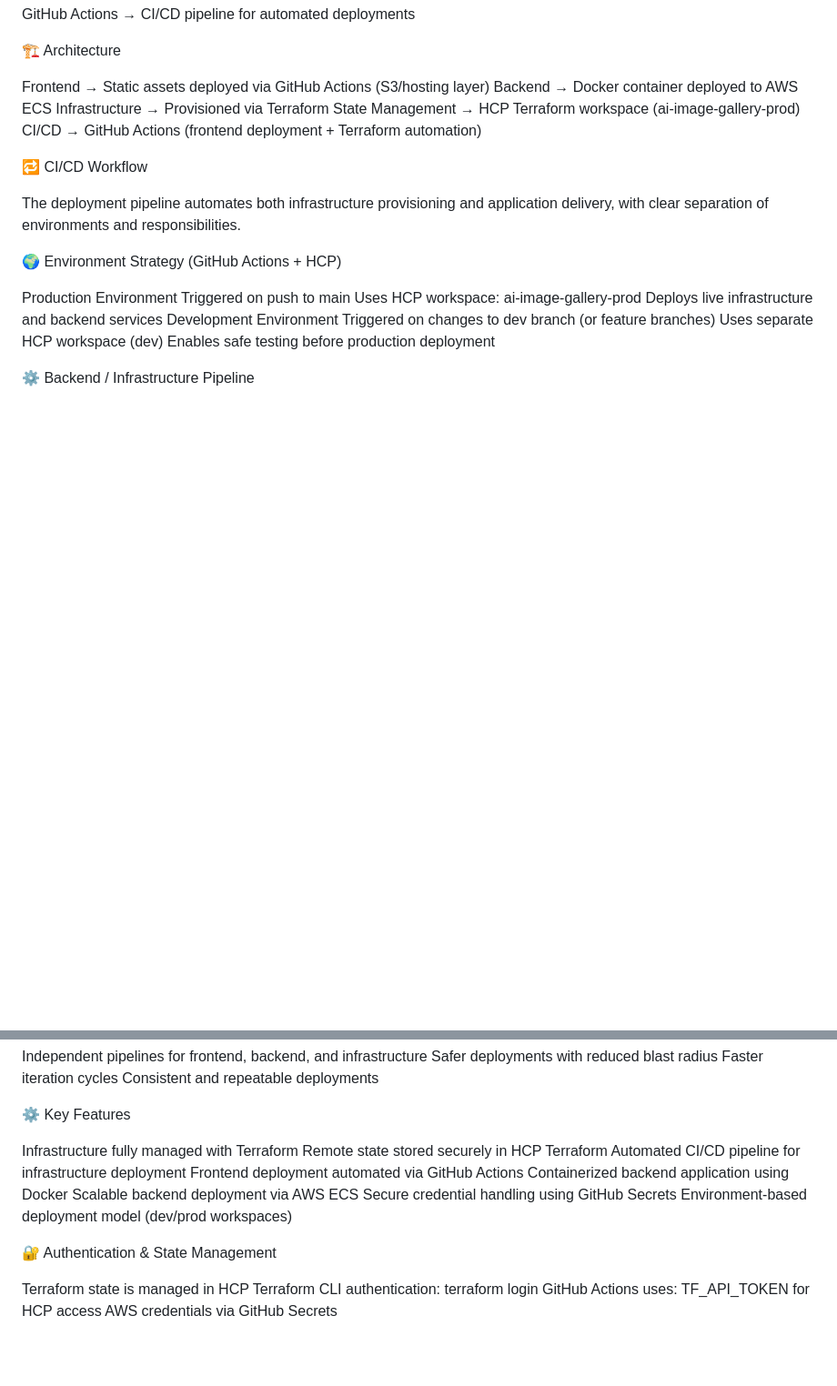
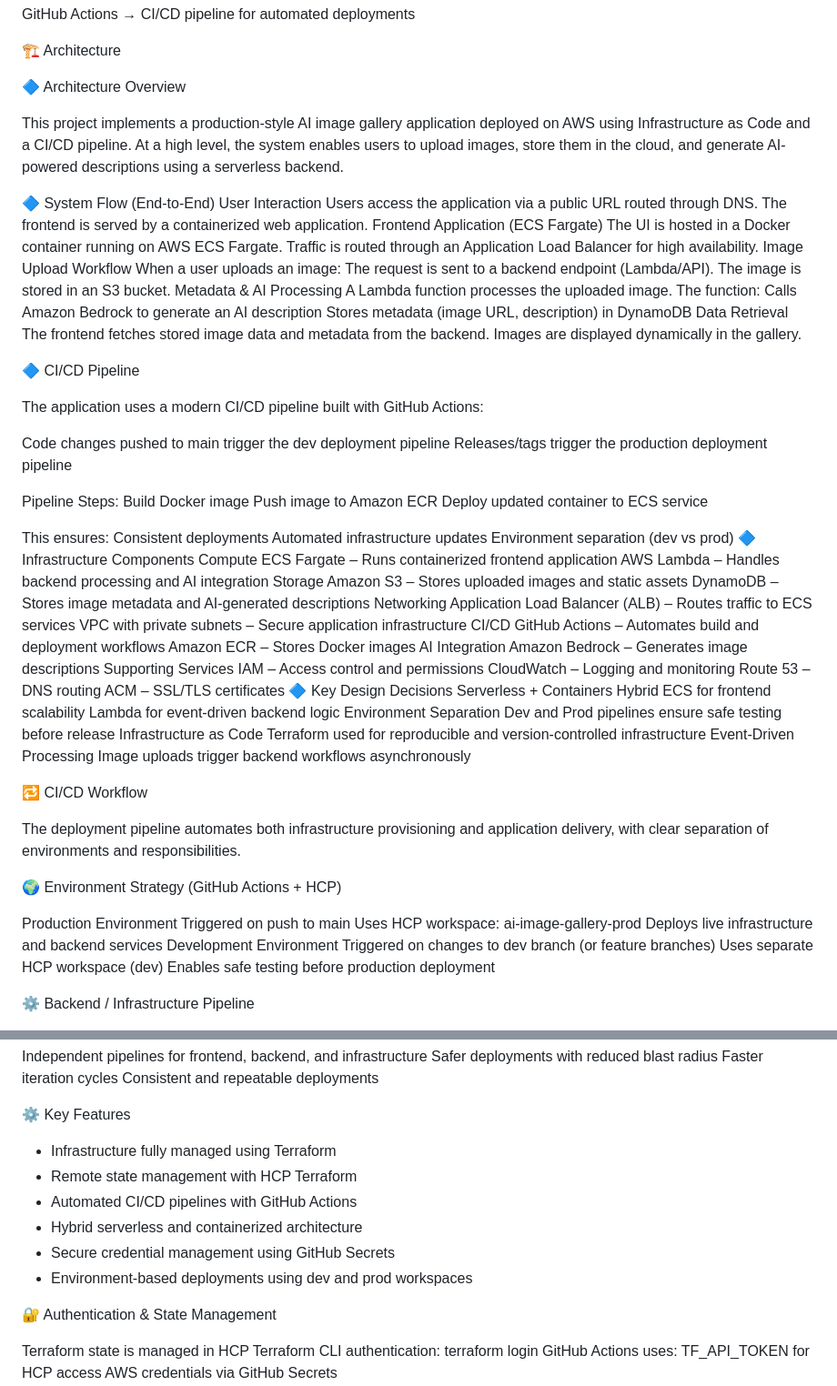
Before and after one commit to firefight776/ai-image-gallery-terraform, a Markdown page: README.md, 2 parts joined by grey strips. Shown at 91% size. Rendered like a GitHub page; blank space fills up the shorter version.

```diff
--- a/README.md
+++ b/README.md
@@ -39,11 +39,77 @@ GitHub Actions → CI/CD pipeline for automated deployments
 
 🏗️ Architecture
 
-Frontend → Static assets deployed via GitHub Actions (S3/hosting layer)
-Backend → Docker container deployed to AWS ECS
-Infrastructure → Provisioned via Terraform
-State Management → HCP Terraform workspace (ai-image-gallery-prod)
-CI/CD → GitHub Actions (frontend deployment + Terraform automation)
+🔷 Architecture Overview
+
+This project implements a production-style AI image gallery application deployed on AWS using Infrastructure as Code and a CI/CD pipeline.
+At a high level, the system enables users to upload images, store them in the cloud, and generate AI-powered descriptions using a serverless backend.
+
+🔷 System Flow (End-to-End)
+User Interaction
+Users access the application via a public URL routed through DNS.
+The frontend is served by a containerized web application.
+Frontend Application (ECS Fargate)
+The UI is hosted in a Docker container running on AWS ECS Fargate.
+Traffic is routed through an Application Load Balancer for high availability.
+Image Upload Workflow
+When a user uploads an image:
+The request is sent to a backend endpoint (Lambda/API).
+The image is stored in an S3 bucket.
+Metadata & AI Processing
+A Lambda function processes the uploaded image.
+The function:
+Calls Amazon Bedrock to generate an AI description
+Stores metadata (image URL, description) in DynamoDB
+Data Retrieval
+The frontend fetches stored image data and metadata from the backend.
+Images are displayed dynamically in the gallery.
+
+🔷 CI/CD Pipeline
+
+The application uses a modern CI/CD pipeline built with GitHub Actions:
+
+Code changes pushed to main trigger the dev deployment pipeline
+Releases/tags trigger the production deployment pipeline
+
+Pipeline Steps:
+Build Docker image
+Push image to Amazon ECR
+Deploy updated container to ECS service
+
+This ensures:
+Consistent deployments
+Automated infrastructure updates
+Environment separation (dev vs prod)
+🔷 Infrastructure Components
+Compute
+ECS Fargate – Runs containerized frontend application
+AWS Lambda – Handles backend processing and AI integration
+Storage
+Amazon S3 – Stores uploaded images and static assets
+DynamoDB – Stores image metadata and AI-generated descriptions
+Networking
+Application Load Balancer (ALB) – Routes traffic to ECS services
+VPC with private subnets – Secure application infrastructure
+CI/CD
+GitHub Actions – Automates build and deployment workflows
+Amazon ECR – Stores Docker images
+AI Integration
+Amazon Bedrock – Generates image descriptions
+Supporting Services
+IAM – Access control and permissions
+CloudWatch – Logging and monitoring
+Route 53 – DNS routing
+ACM – SSL/TLS certificates
+🔷 Key Design Decisions
+Serverless + Containers Hybrid
+ECS for frontend scalability
+Lambda for event-driven backend logic
+Environment Separation
+Dev and Prod pipelines ensure safe testing before release
+Infrastructure as Code
+Terraform used for reproducible and version-controlled infrastructure
+Event-Driven Processing
+Image uploads trigger backend workflows asynchronously
 
 🔁 CI/CD Workflow
 
@@ -85,14 +151,12 @@ Consistent and repeatable deployments
 
 ⚙️ Key Features
 
-Infrastructure fully managed with Terraform
-Remote state stored securely in HCP Terraform
-Automated CI/CD pipeline for infrastructure deployment
-Frontend deployment automated via GitHub Actions
-Containerized backend application using Docker
-Scalable backend deployment via AWS ECS
-Secure credential handling using GitHub Secrets
-Environment-based deployment model (dev/prod workspaces)
+- Infrastructure fully managed using Terraform
+- Remote state management with HCP Terraform
+- Automated CI/CD pipelines with GitHub Actions
+- Hybrid serverless and containerized architecture
+- Secure credential management using GitHub Secrets
+- Environment-based deployments using dev and prod workspaces
 
 🔐 Authentication & State Management
 
```
